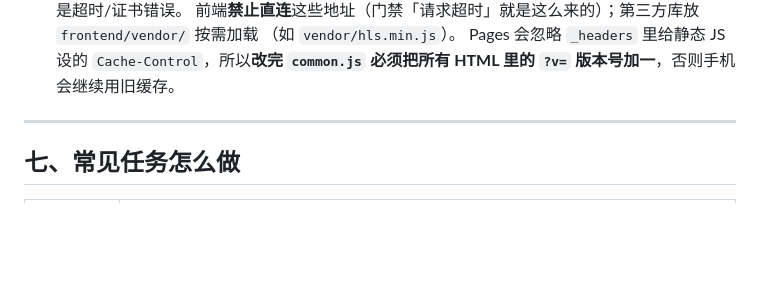
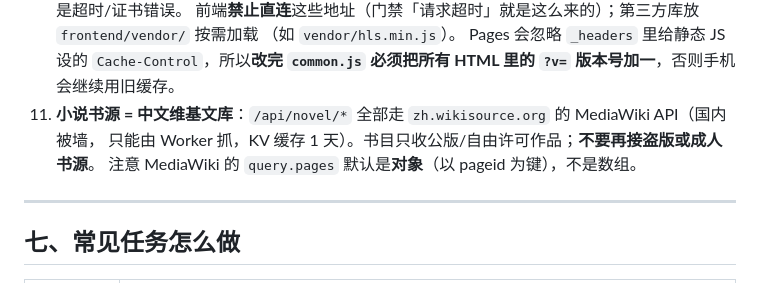
Before and after one commit to tao537/simple_forum_cf, a Markdown page: docs/项目速览.md, the part around the change. GitHub-like rendering; blank space fills up the shorter version.

Commit message:
docs: 记录小说书源改为维基文库、MediaWiki pages 结构坑

```diff
--- a/docs/项目速览.md
+++ b/docs/项目速览.md
@@ -155,6 +155,9 @@ publish-game.mjs ← queue/*.json                   （清单：name/panUrl/panC
     （如 `vendor/hls.min.js`）。
     Pages 会忽略 `_headers` 里给静态 JS 设的 `Cache-Control`，所以**改完 `common.js` 必须把所有 HTML 里的
     `?v=` 版本号加一**，否则手机会继续用旧缓存。
+11. **小说书源 = 中文维基文库**：`/api/novel/*` 全部走 `zh.wikisource.org` 的 MediaWiki API（国内被墙，
+    只能由 Worker 抓，KV 缓存 1 天）。书目只收公版/自由许可作品；**不要再接盗版或成人书源**。
+    注意 MediaWiki 的 `query.pages` 默认是**对象**（以 pageid 为键），不是数组。
 
 ---
 
```
